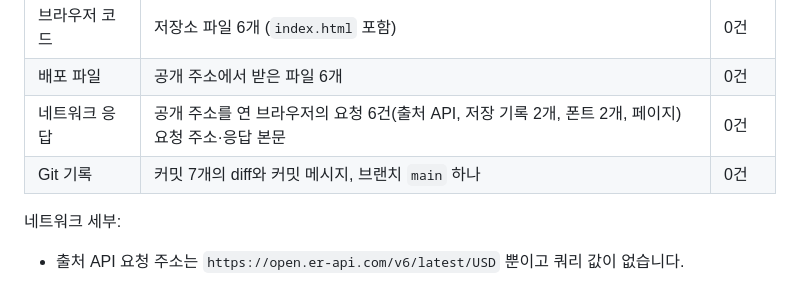
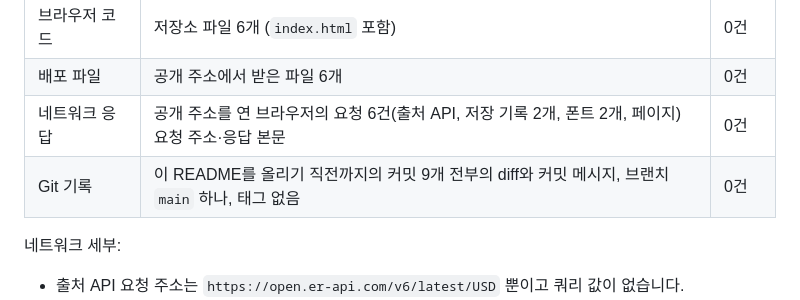
Before and after one commit to terran1234/daily-board-04, a Markdown page: README.md, the part around the change. GitHub-like rendering.

Commit message:
README: state exact commit count scanned

```diff
--- a/README.md
+++ b/README.md
@@ -47,7 +47,7 @@
 | 브라우저 코드 | 저장소 파일 6개 (`index.html` 포함) | 0건 |
 | 배포 파일 | 공개 주소에서 받은 파일 6개 | 0건 |
 | 네트워크 응답 | 공개 주소를 연 브라우저의 요청 6건(출처 API, 저장 기록 2개, 폰트 2개, 페이지) 요청 주소·응답 본문 | 0건 |
-| Git 기록 | 커밋 7개의 diff와 커밋 메시지, 브랜치 `main` 하나 | 0건 |
+| Git 기록 | 이 README를 올리기 직전까지의 커밋 9개 전부의 diff와 커밋 메시지, 브랜치 `main` 하나, 태그 없음 | 0건 |
 
 네트워크 세부:
 
```
